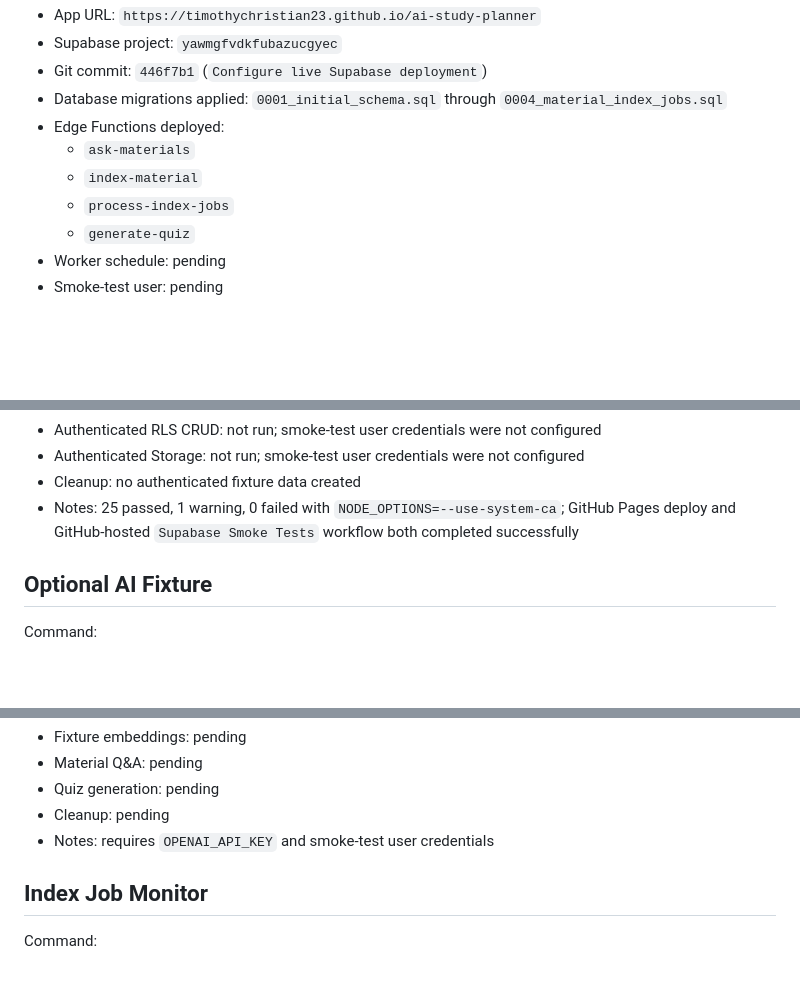
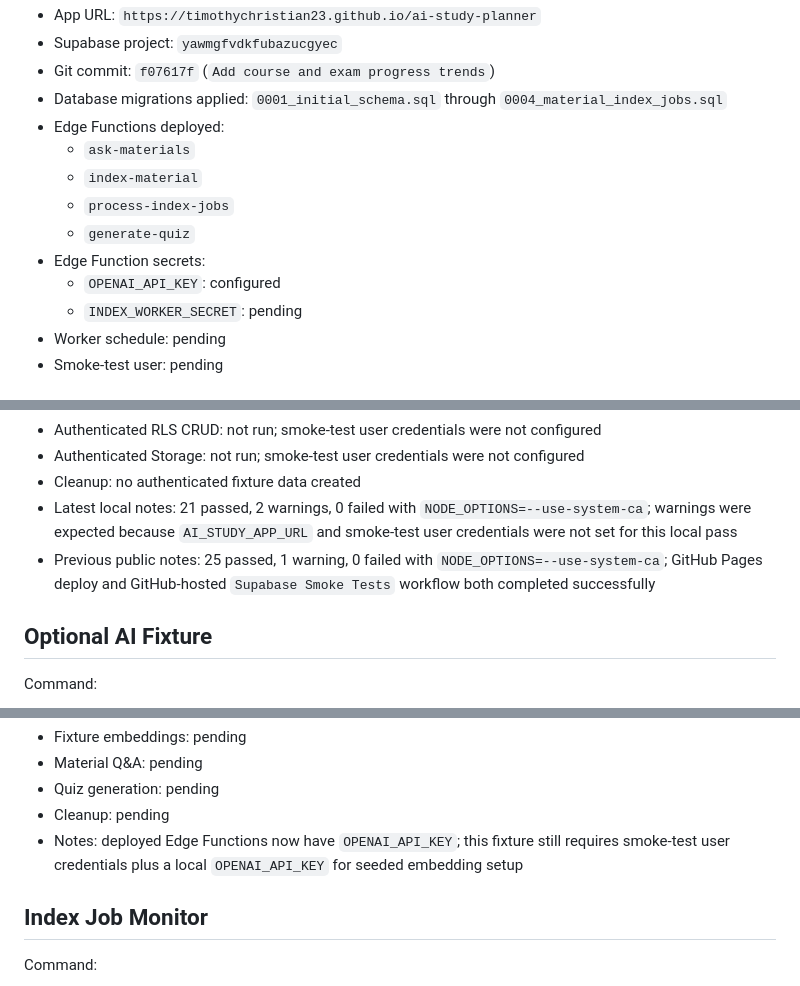
Before and after one commit to TimothyChristian23/ai-study-planner, a Markdown page: docs/production-validation.md, 3 parts joined by grey strips. GitHub-like rendering; blank space fills up the shorter version.

Commit message:
Record OpenAI secret deployment status

```diff
--- a/docs/production-validation.md
+++ b/docs/production-validation.md
@@ -8,12 +8,15 @@ Use this report after deploying the latest Supabase migrations, Edge Functions,
 - App URL: `https://timothychristian23.github.io/ai-study-planner`
 - Supabase project: `yawmgfvdkfubazucgyec`
-- Git commit: `446f7b1` (`Configure live Supabase deployment`)
+- Git commit: `f07617f` (`Add course and exam progress trends`)
 - Database migrations applied: `0001_initial_schema.sql` through `0004_material_index_jobs.sql`
 - Edge Functions deployed:
   - `ask-materials`
   - `index-material`
   - `process-index-jobs`
   - `generate-quiz`
+- Edge Function secrets:
+  - `OPENAI_API_KEY`: configured
+  - `INDEX_WORKER_SECRET`: pending
 - Worker schedule: pending
 - Smoke-test user: pending
 
@@ -38,7 +41,8 @@ Result:
 - Authenticated RLS CRUD: not run; smoke-test user credentials were not configured
 - Authenticated Storage: not run; smoke-test user credentials were not configured
 - Cleanup: no authenticated fixture data created
-- Notes: 25 passed, 1 warning, 0 failed with `NODE_OPTIONS=--use-system-ca`; GitHub Pages deploy and GitHub-hosted `Supabase Smoke Tests` workflow both completed successfully
+- Latest local notes: 21 passed, 2 warnings, 0 failed with `NODE_OPTIONS=--use-system-ca`; warnings were expected because `AI_STUDY_APP_URL` and smoke-test user credentials were not set for this local pass
+- Previous public notes: 25 passed, 1 warning, 0 failed with `NODE_OPTIONS=--use-system-ca`; GitHub Pages deploy and GitHub-hosted `Supabase Smoke Tests` workflow both completed successfully
 
 ## Optional AI Fixture
 
@@ -56,7 +60,7 @@ Result:
 - Material Q&A: pending
 - Quiz generation: pending
 - Cleanup: pending
-- Notes: requires `OPENAI_API_KEY` and smoke-test user credentials
+- Notes: deployed Edge Functions now have `OPENAI_API_KEY`; this fixture still requires smoke-test user credentials plus a local `OPENAI_API_KEY` for seeded embedding setup
 
 ## Index Job Monitor
 
```
Also changed, not shown: other parts of docs/production-validation.md (+1 -1 lines).
